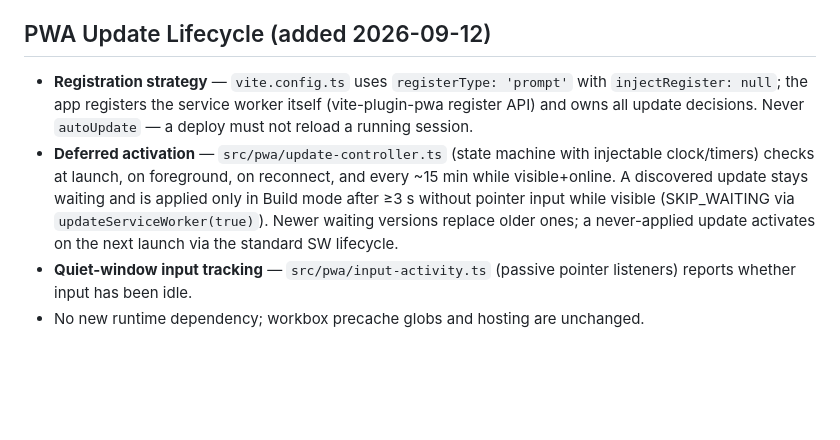
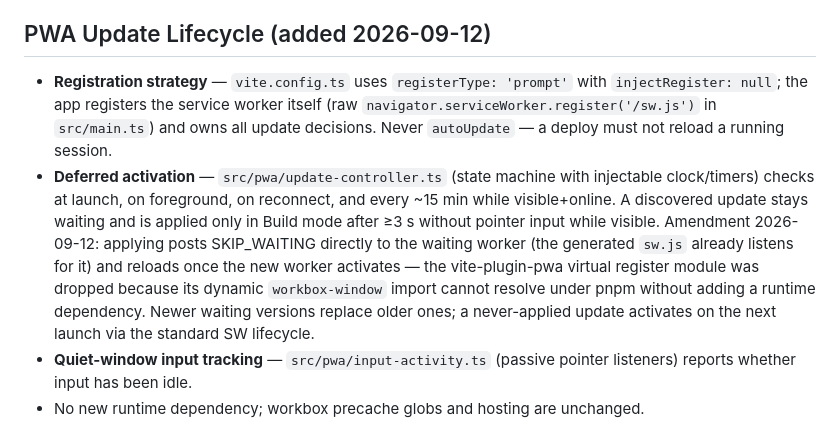
Before and after one commit to mansyar/race-it, a Markdown page: conductor/tech-stack.md, the part around the change. Drawn GitHub-style; blank space fills up the shorter version.

Commit message:
docs(tech-stack): Document raw SW registration without workbox-window

```diff
--- a/conductor/tech-stack.md
+++ b/conductor/tech-stack.md
@@ -40,8 +40,8 @@ Vanilla TypeScript + Three.js, no UI framework, no game engine. A lean static PW
 - **Measured (headless, full 144-piece board):** high/mid 652 draw calls; low 232 draw calls (64% fewer); 21,986 triangles constant across tiers.
 
 ## PWA Update Lifecycle (added 2026-09-12)
-- **Registration strategy** — `vite.config.ts` uses `registerType: 'prompt'` with `injectRegister: null`; the app registers the service worker itself (vite-plugin-pwa register API) and owns all update decisions. Never `autoUpdate` — a deploy must not reload a running session.
-- **Deferred activation** — `src/pwa/update-controller.ts` (state machine with injectable clock/timers) checks at launch, on foreground, on reconnect, and every ~15 min while visible+online. A discovered update stays waiting and is applied only in Build mode after ≥3 s without pointer input while visible (SKIP_WAITING via `updateServiceWorker(true)`). Newer waiting versions replace older ones; a never-applied update activates on the next launch via the standard SW lifecycle.
+- **Registration strategy** — `vite.config.ts` uses `registerType: 'prompt'` with `injectRegister: null`; the app registers the service worker itself (raw `navigator.serviceWorker.register('/sw.js')` in `src/main.ts`) and owns all update decisions. Never `autoUpdate` — a deploy must not reload a running session.
+- **Deferred activation** — `src/pwa/update-controller.ts` (state machine with injectable clock/timers) checks at launch, on foreground, on reconnect, and every ~15 min while visible+online. A discovered update stays waiting and is applied only in Build mode after ≥3 s without pointer input while visible. Amendment 2026-09-12: applying posts SKIP_WAITING directly to the waiting worker (the generated `sw.js` already listens for it) and reloads once the new worker activates — the vite-plugin-pwa virtual register module was dropped because its dynamic `workbox-window` import cannot resolve under pnpm without adding a runtime dependency. Newer waiting versions replace older ones; a never-applied update activates on the next launch via the standard SW lifecycle.
 - **Quiet-window input tracking** — `src/pwa/input-activity.ts` (passive pointer listeners) reports whether input has been idle.
 - No new runtime dependency; workbox precache globs and hosting are unchanged.
 
```
